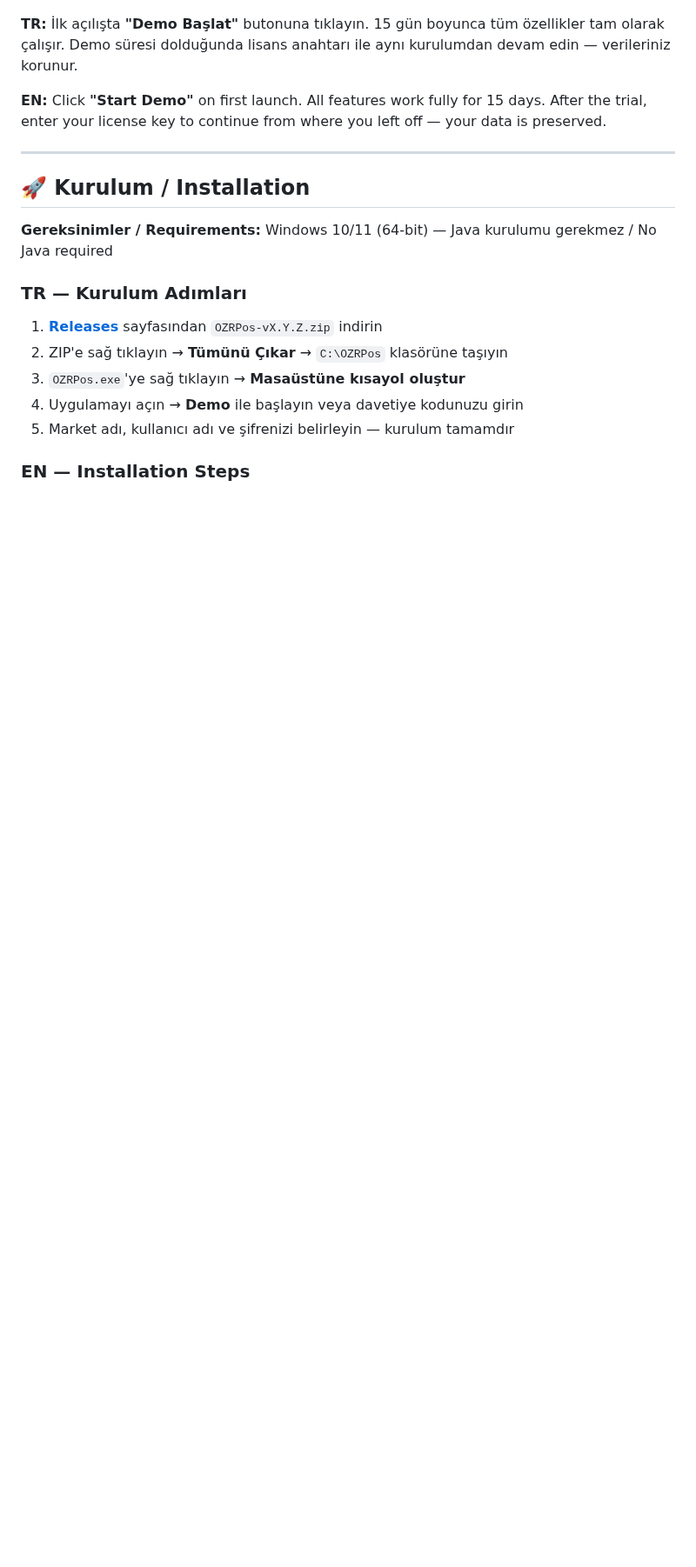
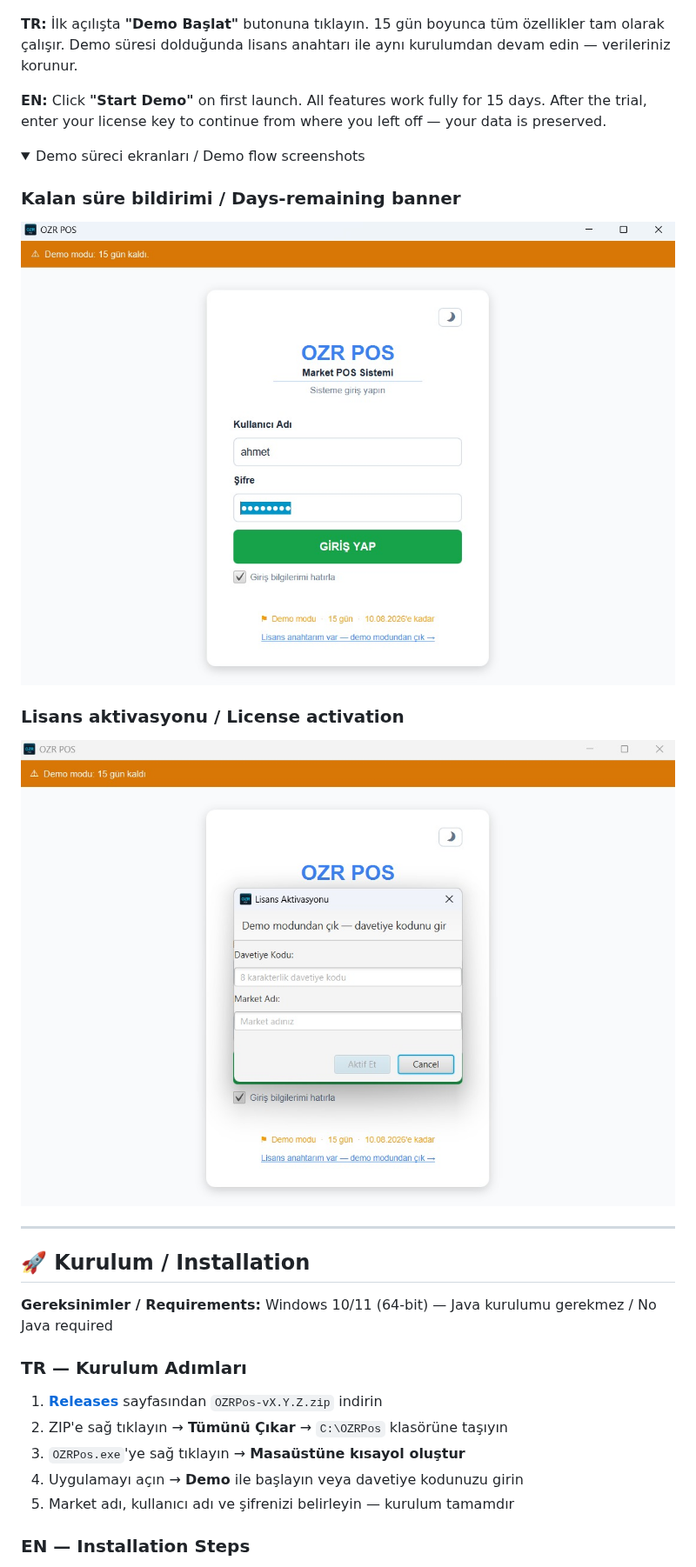
Before and after one commit to EmirhanOzer07/OZR-Pos, a Markdown page: README.md, the part around the change. Shown at 87% size. Drawn GitHub-style; pictures changed too: docs/screenshots/demo-banner.jpg (added), docs/screenshots/lisans-aktivasyon.jpg (added); folded sections open; blank space fills up the shorter version.

Commit message:
docs: eksik kalan 3 demo ekranini README'ye ekle
demo.png (hesap olusturma) tazelendi; demo-banner.jpg (kalan sure
bildirimi) ve lisans-aktivasyon.jpg (lisans gecisi) collapsible
"Demo süreci ekranları" bolumune eklendi.

```diff
--- a/README.md
+++ b/README.md
@@ -72,6 +72,17 @@
 **TR:** İlk açılışta **"Demo Başlat"** butonuna tıklayın. 15 gün boyunca tüm özellikler tam olarak çalışır. Demo süresi dolduğunda lisans anahtarı ile aynı kurulumdan devam edin — verileriniz korunur.
 
 **EN:** Click **"Start Demo"** on first launch. All features work fully for 15 days. After the trial, enter your license key to continue from where you left off — your data is preserved.
+
+<details>
+<summary>Demo süreci ekranları / Demo flow screenshots</summary>
+
+### Kalan süre bildirimi / Days-remaining banner
+![Demo Banner](docs/screenshots/demo-banner.jpg)
+
+### Lisans aktivasyonu / License activation
+![Lisans Aktivasyonu](docs/screenshots/lisans-aktivasyon.jpg)
+
+</details>
 
 ---
 
```
Also changed, not shown: docs/screenshots/demo.png.
